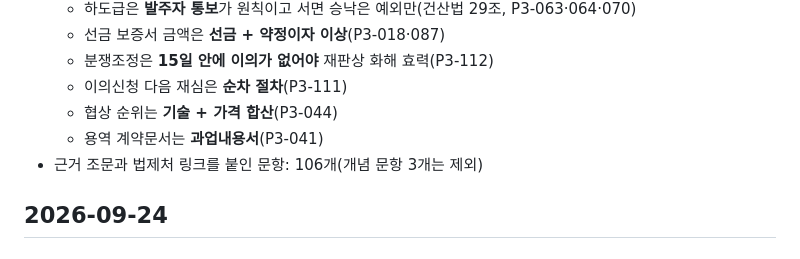
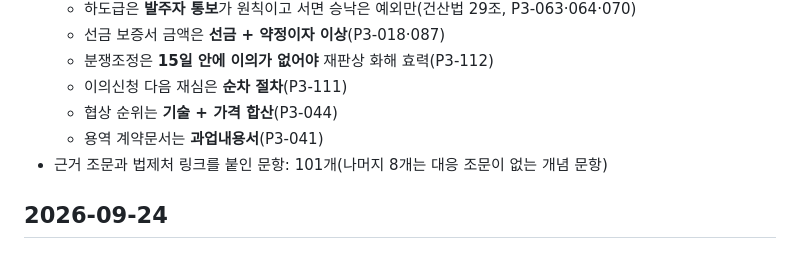
Before and after one commit to payoung05/jodal-study, a Markdown page: CHANGELOG.md, the part around the change. GitHub-like rendering.

Commit message:
CHANGELOG: 근거 붙은 문항 수 정정(101)
Co-Authored-By: Claude Opus 5.5 (1M context) <noreply@anthropic.com>

```diff
--- a/CHANGELOG.md
+++ b/CHANGELOG.md
@@ -14,7 +14,7 @@
   - 이의신청 다음 재심은 **순차 절차**(P3-111)
   - 협상 순위는 **기술 + 가격 합산**(P3-044)
   - 용역 계약문서는 **과업내용서**(P3-041)
-- 근거 조문과 법제처 링크를 붙인 문항: 106개(개념 문항 3개는 제외)
+- 근거 조문과 법제처 링크를 붙인 문항: 101개(나머지 8개는 대응 조문이 없는 개념 문항)
 
 ## 2026-09-24
 
```
